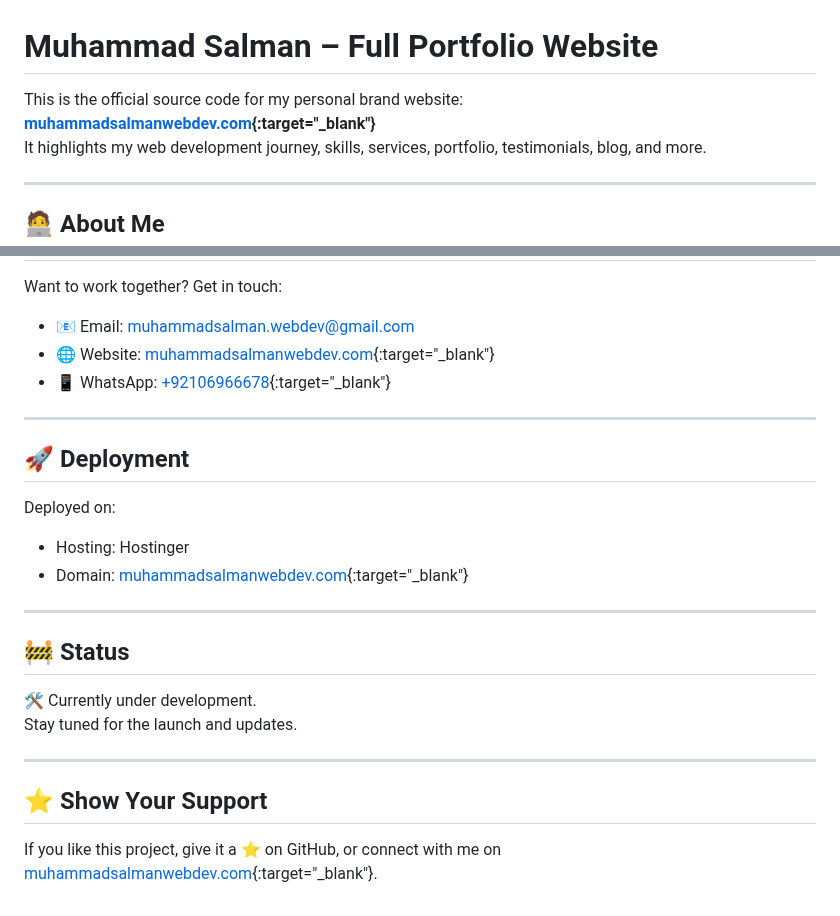
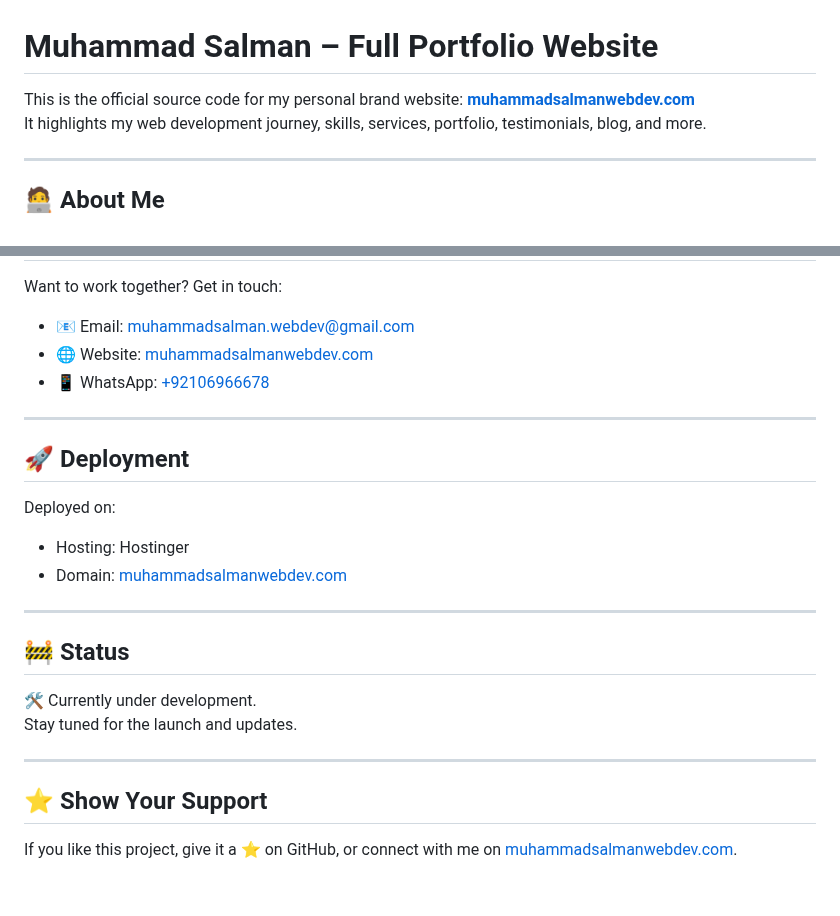
Before and after one commit to muhammad-salman-webdev/personal-brand-website, a Markdown page: README.md, 2 parts joined by grey strips. GitHub-like rendering.

Commit message:
Revert "Readme Udpated"
This reverts commit 1bd15df72f120753ec4b5c1836cacc64a3cbaf90.

```diff
--- a/README.md
+++ b/README.md
@@ -1,6 +1,6 @@
 # Muhammad Salman – Full Portfolio Website
 
-This is the official source code for my personal brand website: **[muhammadsalmanwebdev.com](https://muhammadsalmanwebdev.com){:target="\_blank"}**
+This is the official source code for my personal brand website: **[muhammadsalmanwebdev.com](https://muhammadsalmanwebdev.com)**
 It highlights my web development journey, skills, services, portfolio, testimonials, blog, and more.
 
 ---
@@ -105,8 +105,8 @@ I have 3+ years of experience in freelancing and have worked with 10+ organizati
 Want to work together? Get in touch:
 
 - 📧 Email: muhammadsalman.webdev@gmail.com
-- 🌐 Website: [muhammadsalmanwebdev.com](https://muhammadsalmanwebdev.com){:target="\_blank"}
-- 📱 WhatsApp: [+92106966678](https://wa.me/92106966678){:target="\_blank"}
+- 🌐 Website: [muhammadsalmanwebdev.com](https://muhammadsalmanwebdev.com)
+- 📱 WhatsApp: [+92106966678](https://wa.me/92106966678)
 
 ---
 
@@ -115,7 +115,7 @@ Want to work together? Get in touch:
 Deployed on:
 
 - Hosting: Hostinger
-- Domain: [muhammadsalmanwebdev.com](https://muhammadsalmanwebdev.com){:target="\_blank"}
+- Domain: [muhammadsalmanwebdev.com](https://muhammadsalmanwebdev.com)
 <!-- - CDN / Performance: Optional (e.g., Cloudflare) -->
 
 ---
@@ -129,4 +129,4 @@ Stay tuned for the launch and updates.
 
 ## ⭐️ Show Your Support
 
-If you like this project, give it a ⭐️ on GitHub, or connect with me on [muhammadsalmanwebdev.com](https://linkedin.com/in/muhammad-salman-webdev/){:target="\_blank"}.
+If you like this project, give it a ⭐️ on GitHub, or connect with me on [muhammadsalmanwebdev.com](https://linkedin.com/in/muhammad-salman-webdev/).
```
